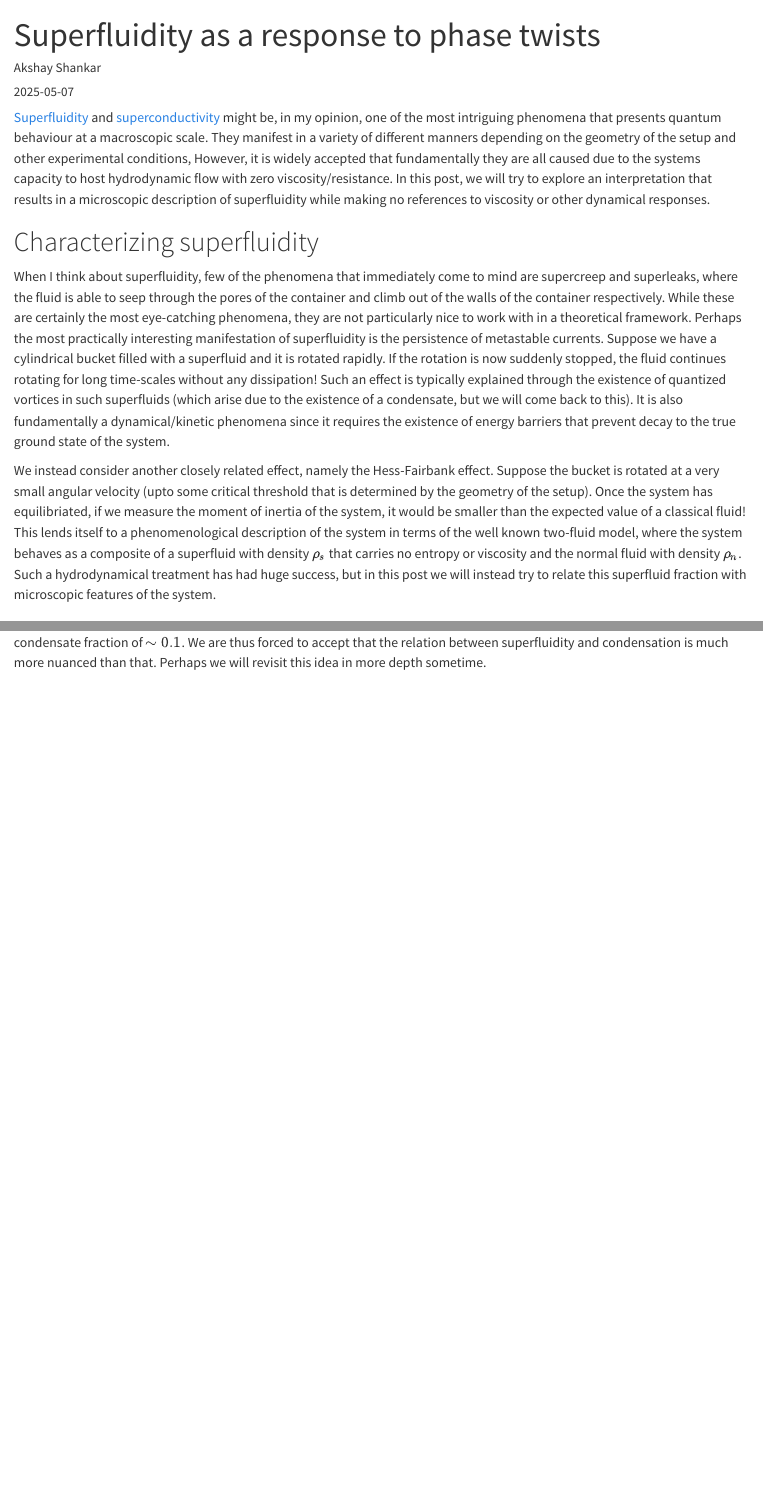
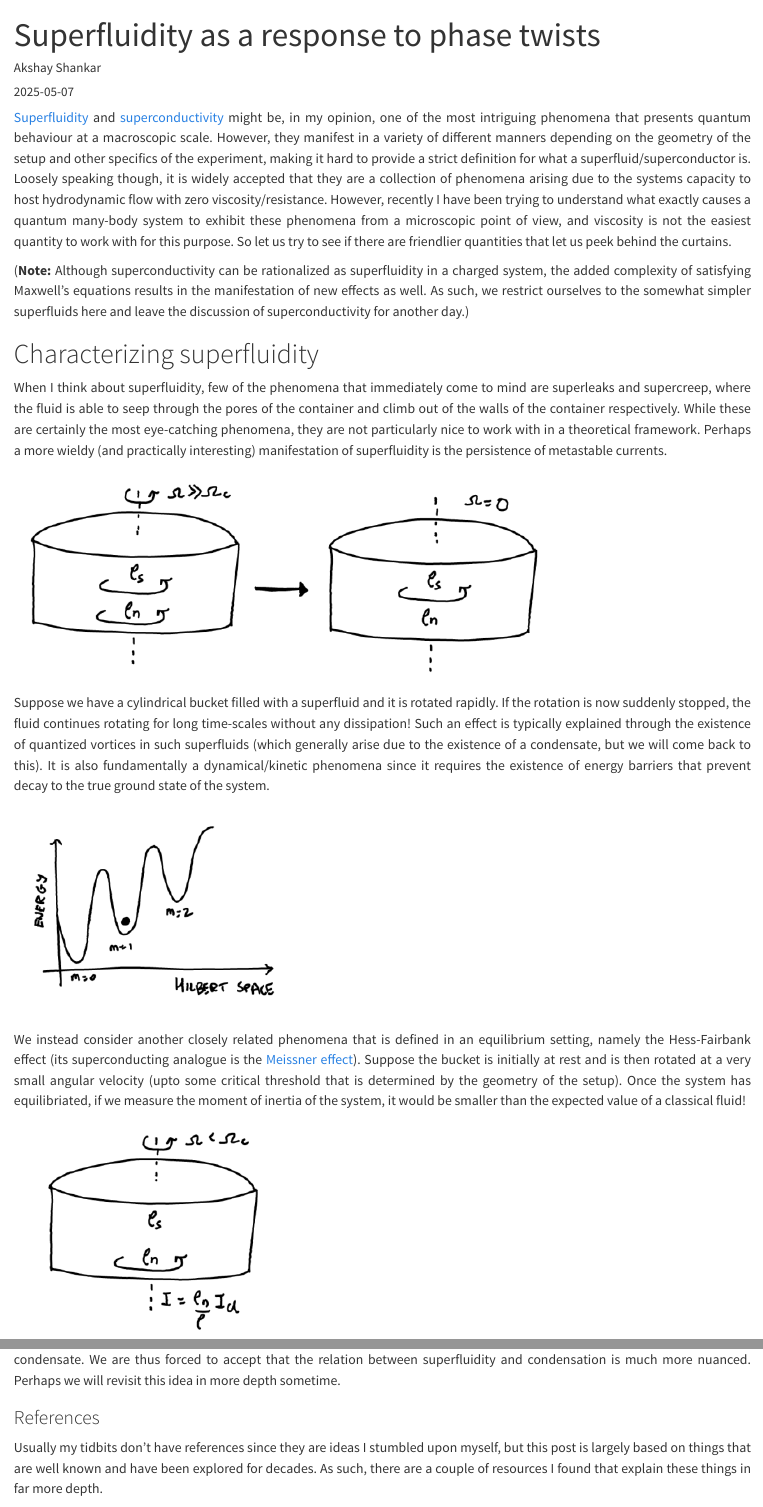
Before and after one commit to 20akshay00/ResearchTidbits, a Quarto document (posts/phase-twists/index.qmd): the page in a window 1100 px wide, from its top, and a second part further down, joined at a grey line. Rendered offline with R 4.5, knitr and Pandoc in place of Quarto, with nearby package versions.

Commit message:
add phase twist

```diff
--- a/posts/phase-twists/index.qmd
+++ b/posts/phase-twists/index.qmd
@@ -3,13 +3,21 @@ title: "Superfluidity as a response to phase twists"
 author: "Akshay Shankar"
 date: "2025-05-07"
 categories: [tidbit, bec]
-image: "BEC.png"
+image: "HF.png"
 ---
 
-[Superfluidity](https://www.youtube.com/watch?v=2Z6UJbwxBZI) and [superconductivity](https://www.youtube.com/watch?v=8GY4m022tgo) might be, in my opinion, one of the most intriguing phenomena that presents quantum behaviour at a macroscopic scale. They manifest in a variety of different manners depending on the geometry of the setup and other experimental conditions, However, it is widely accepted that fundamentally they are all caused due to the systems capacity to host hydrodynamic flow with zero viscosity/resistance. In this post, we will try to explore an interpretation that results in a microscopic description of superfluidity while making no references to viscosity or other dynamical responses.
+[Superfluidity](https://www.youtube.com/watch?v=2Z6UJbwxBZI) and [superconductivity](https://www.youtube.com/watch?v=8GY4m022tgo) might be, in my opinion, one of the most intriguing phenomena that presents quantum behaviour at a macroscopic scale. However, they manifest in a variety of different manners depending on the geometry of the setup and other specifics of the experiment, making it hard to provide a strict definition for what a superfluid/superconductor is. Loosely speaking though, it is widely accepted that they are a collection of phenomena arising due to the systems capacity to host hydrodynamic flow with zero viscosity/resistance. However, recently I have been trying to understand what exactly causes a quantum many-body system to exhibit these phenomena from a microscopic point of view, and viscosity is not the easiest quantity to work with for this purpose. So let us try to see if there are friendlier quantities that let us peek behind the curtains.
+
+(**Note:** Although superconductivity can be rationalized as superfluidity in a charged system, the added complexity of satisfying Maxwell's equations results in the manifestation of new effects as well. As such, we restrict ourselves to the somewhat simpler superfluids here and leave the discussion of superconductivity for another day.)
 
 # Characterizing superfluidity
 
-When I think about superfluidity, few of the phenomena that immediately come to mind are supercreep and superleaks, where the fluid is able to seep through the pores of the container and climb out of the walls of the container respectively. While these are certainly the most eye-catching phenomena, they are not particularly nice to work with in a theoretical framework. Perhaps the most practically interesting manifestation of superfluidity is the persistence of metastable currents. Suppose we have a cylindrical bucket filled with a superfluid and it is rotated rapidly. If the rotation is now suddenly stopped, the fluid continues rotating for long time-scales without any dissipation! Such an effect is typically explained through the existence of quantized vortices in such superfluids (which arise due to the existence of a condensate, but we will come back to this). It is also fundamentally a dynamical/kinetic phenomena since it requires the existence of energy barriers that prevent decay to the true ground state of the system.
+When I think about superfluidity, few of the phenomena that immediately come to mind are superleaks and supercreep, where the fluid is able to seep through the pores of the container and climb out of the walls of the container respectively. While these are certainly the most eye-catching phenomena, they are not particularly nice to work with in a theoretical framework. Perhaps a more wieldy (and practically interesting) manifestation of superfluidity is the persistence of metastable currents.
 
-We instead consider another closely related effect, namely the Hess-Fairbank effect. Suppose the bucket is rotated at a very small angular velocity (upto some critical threshold that is determined by the geometry of the setup). Once the system has equilibriated, if we measure the moment of inertia of the system, it would be smaller than the expected value of a classical fluid! This lends itself to a phenomenological description of the system in terms of the well known two-fluid model, where the system behaves as a composite of a superfluid with density $\rho_s$ that carries no entropy or viscosity and the normal fluid with density $\rho_n$. Such a hydrodynamical treatment has had huge success, but in this post we will instead try to relate this superfluid fraction with microscopic features of the system.
+![](persistentcurrent.png){fig-align="center"}
+
+Suppose we have a cylindrical bucket filled with a superfluid and it is rotated rapidly. If the rotation is now suddenly stopped, the fluid continues rotating for long time-scales without any dissipation! Such an effect is typically explained through the existence of quantized vortices in such superfluids (which generally arise due to the existence of a condensate, but we will come back to this). It is also fundamentally a dynamical/kinetic phenomena since it requires the existence of energy barriers that prevent decay to the true ground state of the system.
+
+![](metastability.png){fig-align="center"}
+
+We instead consider another closely related phenomena that is defined in an equilibrium setting, namely the Hess-Fairbank effect (its superconducting analogue is the [Meissner effect](https://en.wikipedia.org/wiki/Meissner_effect)). Suppose the bucket is initially at rest and is then rotated at a very small angular velocity (upto some critical threshold that is determined by the geometry of the setup). Once the system has equilibriated, if we measure the moment of inertia of the system, it would be smaller than the expected value of a classical fluid!
@@ -56,2 +70 @@ Where $E$ is the ground state energy of the original Hamiltonian under twisted b
 
-Now that we have a concrete measure of an aspect of superfluidity, a very interesting question arises. When exactly does a many-body system exhibit this property? We know that a dilute Bose gas exhibits superfluidity and also forms a Bose-Einstein condensate (BEC). Similarly, we have Cooper pairs of electrons in a metal that condense in similar manner to a BEC and exhibits superconductivity. It clearly seems that superfluidity is closely related to the idea of condensation and $U(1)$ symmetry breaking. One may even be enticed to make the equivalence of the condensate fraction with the superfluid fraction of the system. However, we know for a fact that at $T=0$, He$^4$ (the first superfluid we discovered) has a superfluid fraction of $1$, but only a condensate fraction of $\sim 0.1$. We are thus forced to accept that the relation between superfluidity and condensation is much more nuanced than that. Perhaps we will revisit this idea in more depth sometime.
@@ -57,0 +76,2 @@ Now that we have a concrete measure of an aspect of superfluidity, a very intere
+### References
+Usually my tidbits don't have references since they are ideas I stumbled upon myself, but this post is largely based on things that are well known and have been explored for decades. As such, there are a couple of resources I found that explain these things in far more depth.
--- a/styles.css
+++ b/styles.css
@@ -1 +1,5 @@
 /* css styles */
+
+p {
+    text-align: justify
+}
```
Also changed, not shown: posts/phase-twists/HF.png (added), posts/phase-twists/metastability.png (added), posts/phase-twists/persistentcurrent.png (added), posts/phase-twists/index.qmd (16 more changed lines).
